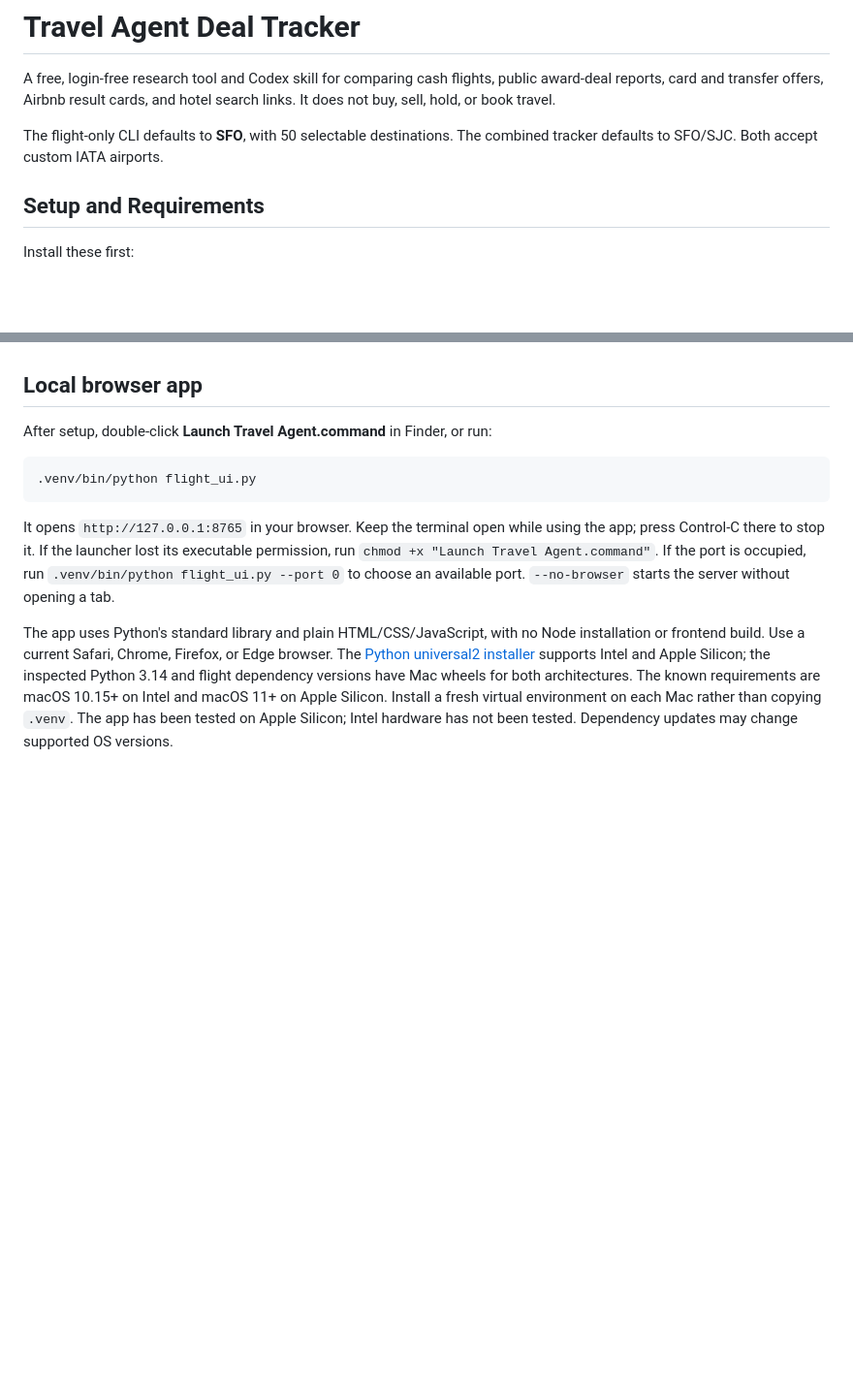
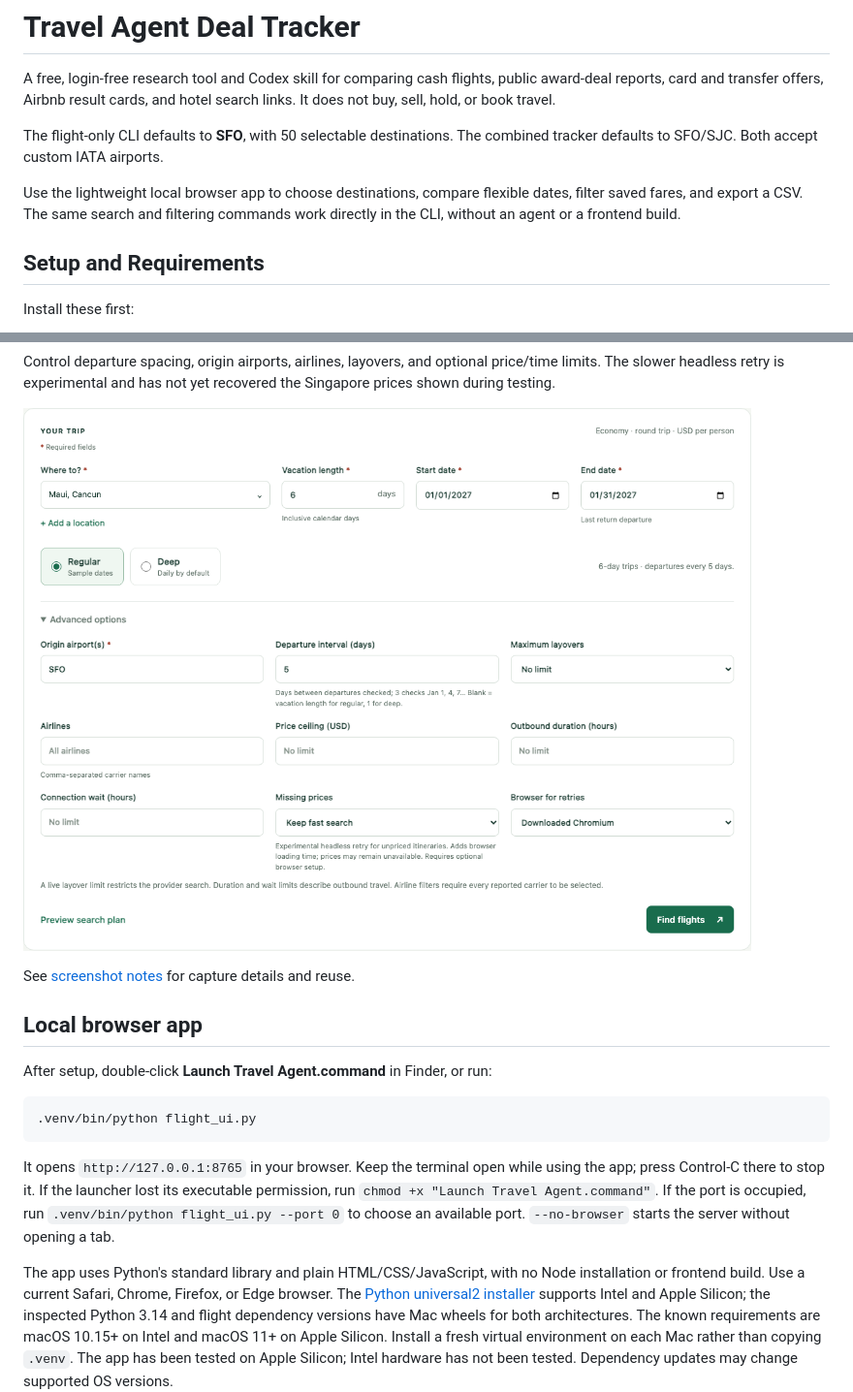
Before and after one commit to sabcodes/Travel-Agent-Skills, a Markdown page: README.md, 2 parts joined by grey strips. Shown at 97% size. Drawn GitHub-style; pictures changed too: docs/screenshots/advanced-options.png (added); folded sections open; blank space fills up the shorter version.

```diff
--- a/README.md
+++ b/README.md
@@ -3,6 +3,8 @@
 A free, login-free research tool and Codex skill for comparing cash flights, public award-deal reports, card and transfer offers, Airbnb result cards, and hotel search links. It does not buy, sell, hold, or book travel.
 
 The flight-only CLI defaults to **SFO**, with 50 selectable destinations. The combined tracker defaults to SFO/SJC. Both accept custom IATA airports.
+
+Use the lightweight local browser app to choose destinations, compare flexible dates, filter saved fares, and export a CSV. The same search and filtering commands work directly in the CLI, without an agent or a frontend build.
 
 ## Setup and Requirements
 
@@ -46,3 +62,10 @@ Continue with the browser app or flight CLI below, or see [Load the Skill in Cod
+Control departure spacing, origin airports, airlines, layovers, and optional price/time limits. The slower headless retry is experimental and has not yet recovered the Singapore prices shown during testing.
+
+![Advanced flight search settings, including airline and layover filters and the experimental headless retry](docs/screenshots/advanced-options.png)
+
+</details>
+
+See [screenshot notes](docs/screenshots/README.md) for capture details and reuse.
 
 ## Local browser app
 
```
Also changed, not shown: other parts of README.md (+14 -0 lines), docs/screenshots/README.md (added, +11 -0 lines), docs/screenshots/flight-results.png (added), docs/screenshots/flight-search.png (added).
